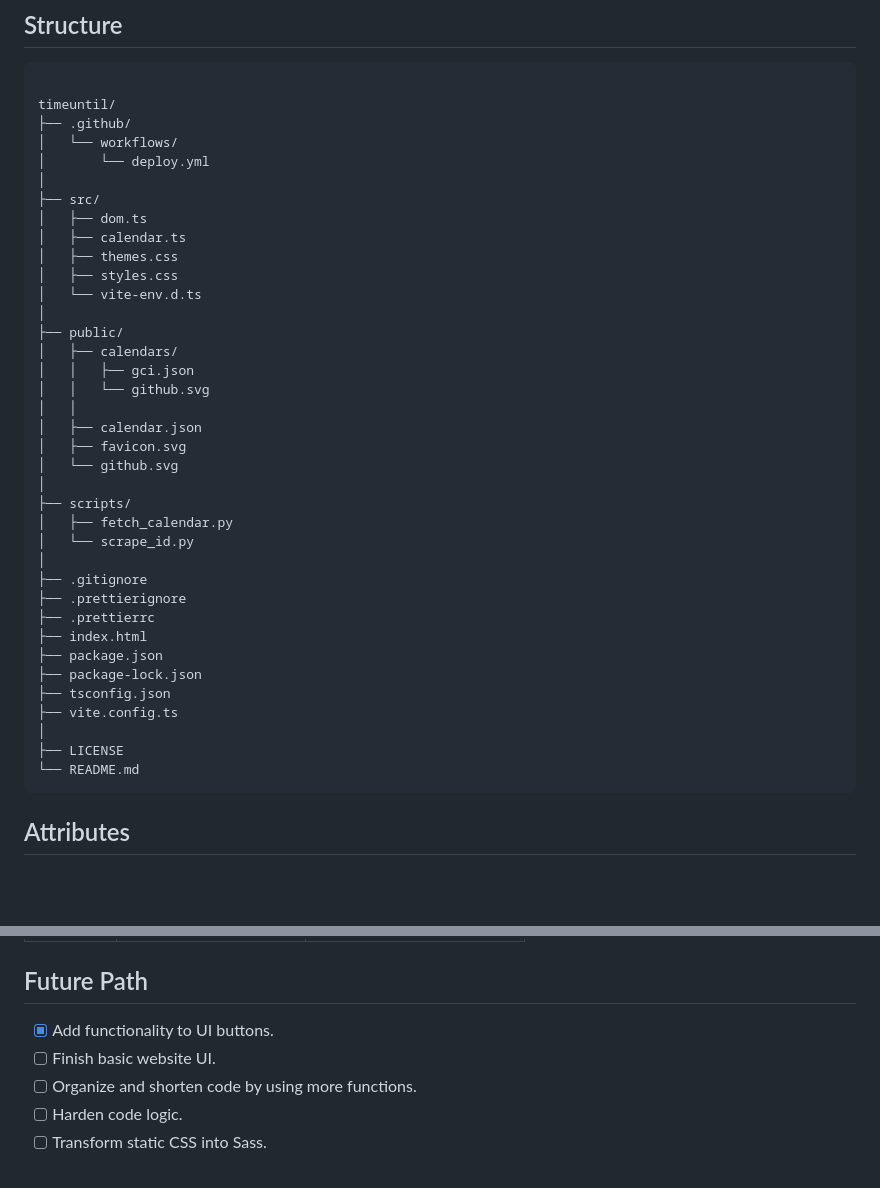
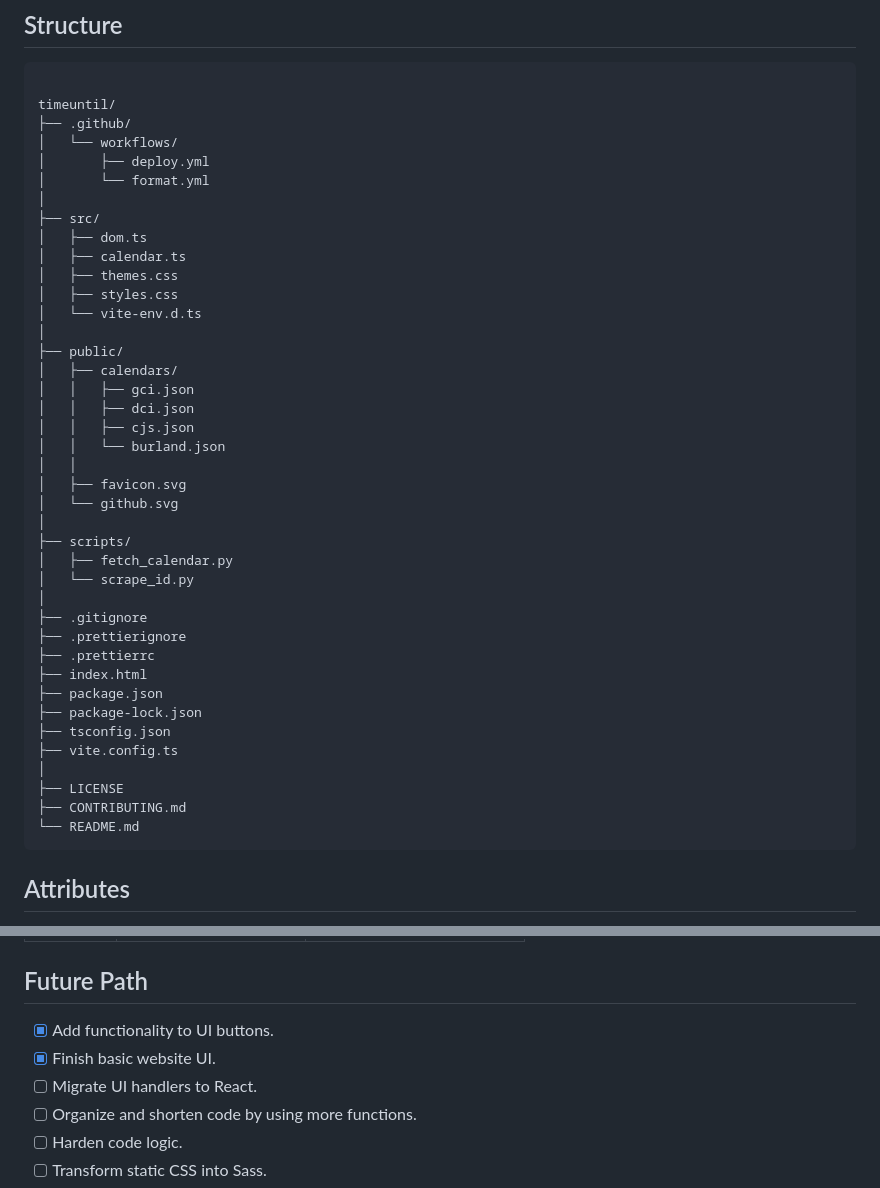
Before and after one commit to 29miaoet/timeuntil, a Markdown page: README.md, 2 parts joined by grey strips. Drawn GitHub-style; blank space fills up the shorter version.

Commit message:
Update documentation

```diff
--- a/README.md
+++ b/README.md
@@ -14,7 +14,8 @@
 timeuntil/
 ├── .github/
 │   └── workflows/
-│       └── deploy.yml
+│       ├── deploy.yml
+│       └── format.yml
 │
 ├── src/
 │   ├── dom.ts
@@ -26,9 +27,10 @@ timeuntil/
 ├── public/
 │   ├── calendars/
 │   │   ├── gci.json
-│   │   └── github.svg
+│   │   ├── dci.json
+│   │   ├── cjs.json
+│   │   └── burland.json
 │   │
-│   ├── calendar.json
 │   ├── favicon.svg
 │   └── github.svg
 │
@@ -46,6 +48,7 @@ timeuntil/
 ├── vite.config.ts
 │
 ├── LICENSE
+├── CONTRIBUTING.md
 └── README.md
 </code></pre>
 
@@ -71,8 +77,9 @@ timeuntil/
 
 ## Future Path
 
-- [x] Add functionality to UI buttons.
-- [ ] Finish basic website UI.
+- [X] Add functionality to UI buttons.
+- [X] Finish basic website UI.
+- [ ] Migrate UI handlers to React.
 - [ ] Organize and shorten code by using more functions.
 - [ ] Harden code logic.
 - [ ] Transform static CSS into Sass.
```
Also changed, not shown: other parts of README.md (+3 -0 lines).
